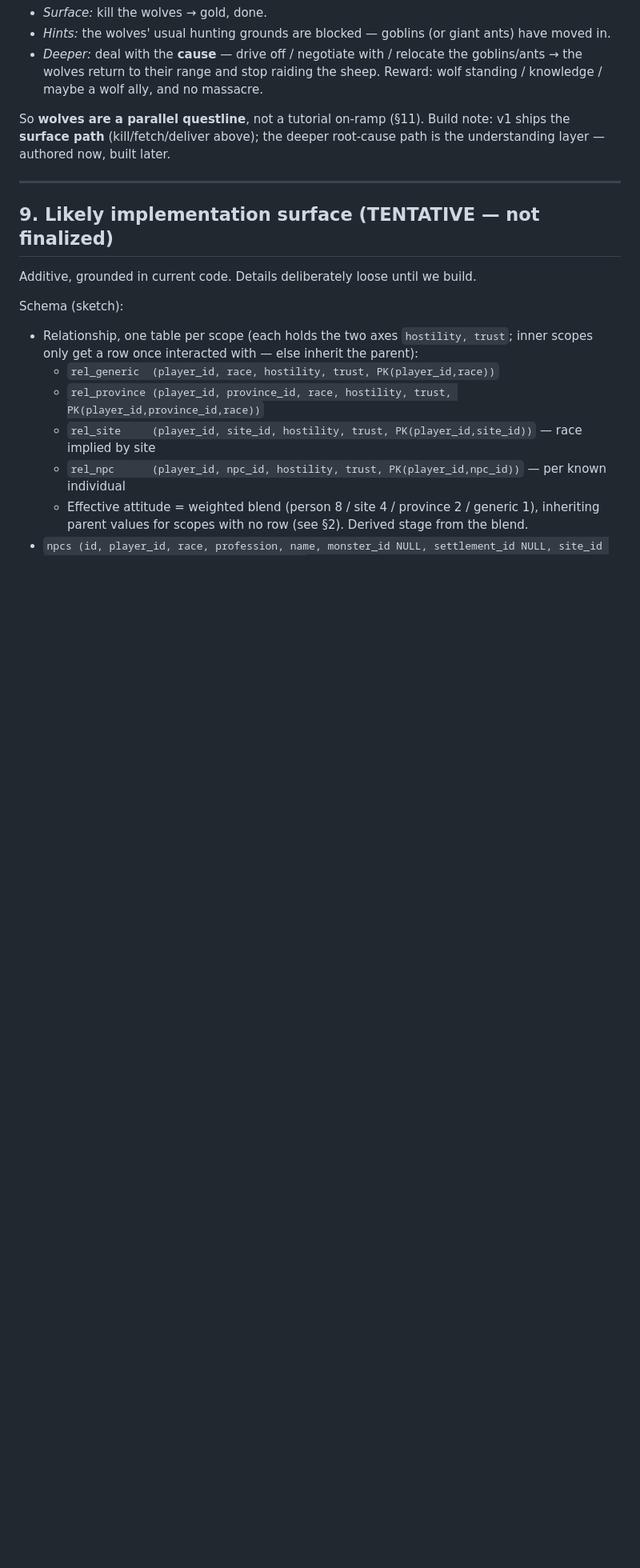
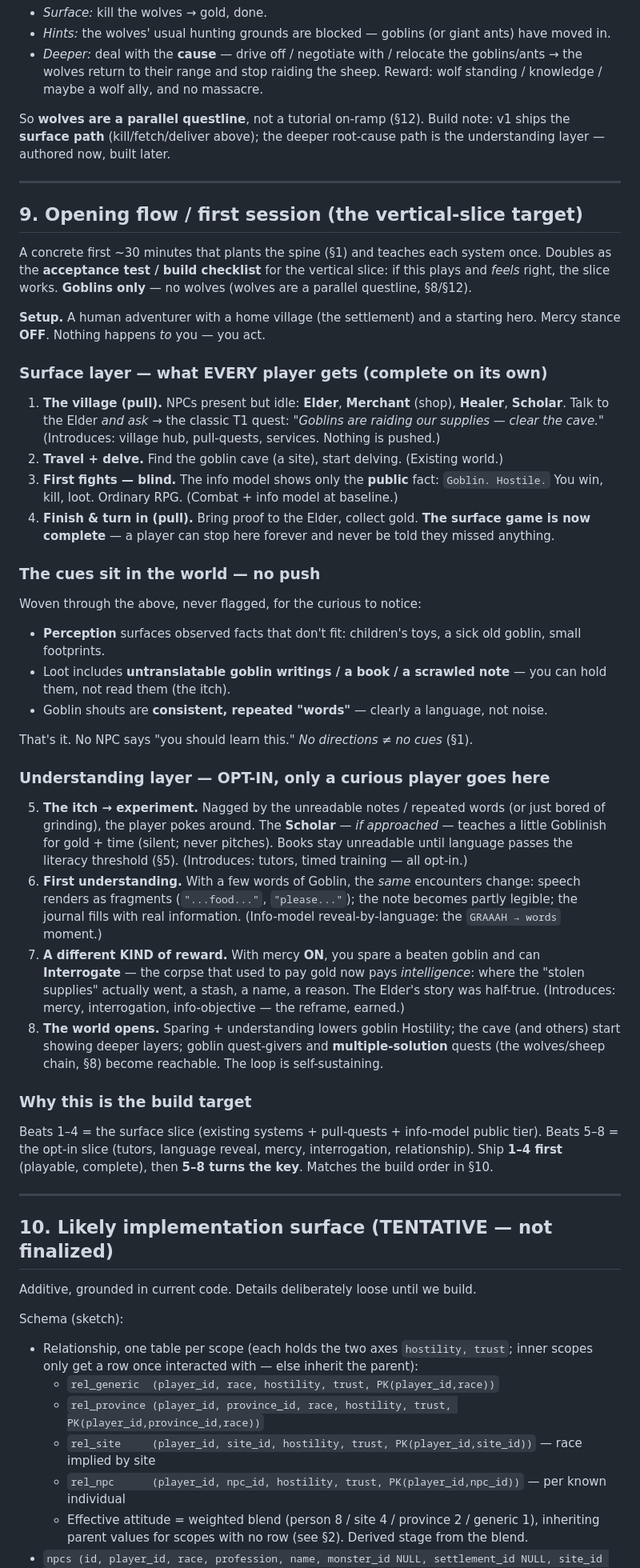
Before and after one commit to parap/gob, a Markdown page: future_implementation.md, the part around one of its changes. Shown at 80% size. Rendered like a GitHub page; blank space fills up the shorter version.

Commit message:
Add the opening flow / first session (§9)
future_implementation.md: new §9 — a concrete first ~30 minutes that doubles as the
vertical-slice acceptance test. Surface layer (ask the elder, clear the goblin cave,
kill/loot, turn in) is complete on its own; environmental cues (misfit observations,
untranslatable goblin writings/notes, consistent words) sit in the world with no push;
the opt-in understanding layer (silent scholar -> learn Goblinish -> speech renders as
words -> interrogate for intel -> the world opens) turns the key. Goblins only.
Renumbered impl/open/rejected to §10-12 and fixed cross-references.

Co-Authored-By: Claude Opus 4.8 (1M context) <noreply@anthropic.com>

```diff
--- a/future_implementation.md
+++ b/future_implementation.md
@@ -496,13 +496,75 @@ world (tracks, a note, behaviour patterns); nothing forces the player to follow
   goblins/ants → the wolves return to their range and stop raiding the sheep. Reward:
   wolf standing / knowledge / maybe a wolf ally, and no massacre.
 
-So **wolves are a parallel questline**, not a tutorial on-ramp (§11). Build note: v1
+So **wolves are a parallel questline**, not a tutorial on-ramp (§12). Build note: v1
 ships the **surface path** (kill/fetch/deliver above); the deeper root-cause path is the
 understanding layer — authored now, built later.
 
 ---
 
-## 9. Likely implementation surface  (TENTATIVE — not finalized)
+## 9. Opening flow / first session  (the vertical-slice target)
+
+A concrete first ~30 minutes that plants the spine (§1) and teaches each system once.
+Doubles as the **acceptance test / build checklist** for the vertical slice: if this
+plays and *feels* right, the slice works. **Goblins only** — no wolves (wolves are a
+parallel questline, §8/§12).
+
+**Setup.** A human adventurer with a home village (the settlement) and a starting hero.
+Mercy stance **OFF**. Nothing happens *to* you — you act.
+
+### Surface layer — what EVERY player gets (complete on its own)
+
+1. **The village (pull).** NPCs present but idle: **Elder**, **Merchant** (shop),
+   **Healer**, **Scholar**. Talk to the Elder *and ask* → the classic T1 quest:
+   *"Goblins are raiding our supplies — clear the cave."* (Introduces: village hub,
+   pull-quests, services. Nothing is pushed.)
+2. **Travel + delve.** Find the goblin cave (a site), start delving. (Existing world.)
+3. **First fights — blind.** The info model shows only the **public** fact: `Goblin.
+   Hostile.` You win, kill, loot. Ordinary RPG. (Combat + info model at baseline.)
+4. **Finish & turn in (pull).** Bring proof to the Elder, collect gold. **The surface
+   game is now complete** — a player can stop here forever and never be told they missed
+   anything.
+
+### The cues sit in the world — no push
+
+Woven through the above, never flagged, for the curious to notice:
+- **Perception** surfaces observed facts that don't fit: children's toys, a sick old
+  goblin, small footprints.
+- Loot includes **untranslatable goblin writings / a book / a scrawled note** — you can
+  hold them, not read them (the itch).
+- Goblin shouts are **consistent, repeated "words"** — clearly a language, not noise.
+
+That's it. No NPC says "you should learn this." *No directions ≠ no cues* (§1).
+
+### Understanding layer — OPT-IN, only a curious player goes here
+
+5. **The itch → experiment.** Nagged by the unreadable notes / repeated words (or just
+   bored of grinding), the player pokes around. The **Scholar** — *if approached* —
+   teaches a little Goblinish for gold + time (silent; never pitches). Books stay
+   unreadable until language passes the literacy threshold (§5). (Introduces: tutors,
+   timed training — all opt-in.)
+6. **First understanding.** With a few words of Goblin, the *same* encounters change:
+   speech renders as fragments (`"...food..."`, `"please..."`); the note becomes partly
+   legible; the journal fills with real information. (Info-model reveal-by-language: the
+   `GRAAAH → words` moment.)
+7. **A different KIND of reward.** With mercy **ON**, you spare a beaten goblin and can
+   **Interrogate** — the corpse that used to pay gold now pays *intelligence*: where the
+   "stolen supplies" actually went, a stash, a name, a reason. The Elder's story was
+   half-true. (Introduces: mercy, interrogation, info-objective — the reframe, earned.)
+8. **The world opens.** Sparing + understanding lowers goblin Hostility; the cave (and
+   others) start showing deeper layers; goblin quest-givers and **multiple-solution**
+   quests (the wolves/sheep chain, §8) become reachable. The loop is self-sustaining.
+
+### Why this is the build target
+
+Beats 1–4 = the surface slice (existing systems + pull-quests + info-model public tier).
+Beats 5–8 = the opt-in slice (tutors, language reveal, mercy, interrogation,
+relationship). Ship **1–4 first** (playable, complete), then **5–8 turns the key**.
+Matches the build order in §10.
+
+---
+
+## 10. Likely implementation surface  (TENTATIVE — not finalized)
 
 Additive, grounded in current code. Details deliberately loose until we build.
 
```
Also changed, not shown: other parts of future_implementation.md (+6 -6 lines).
